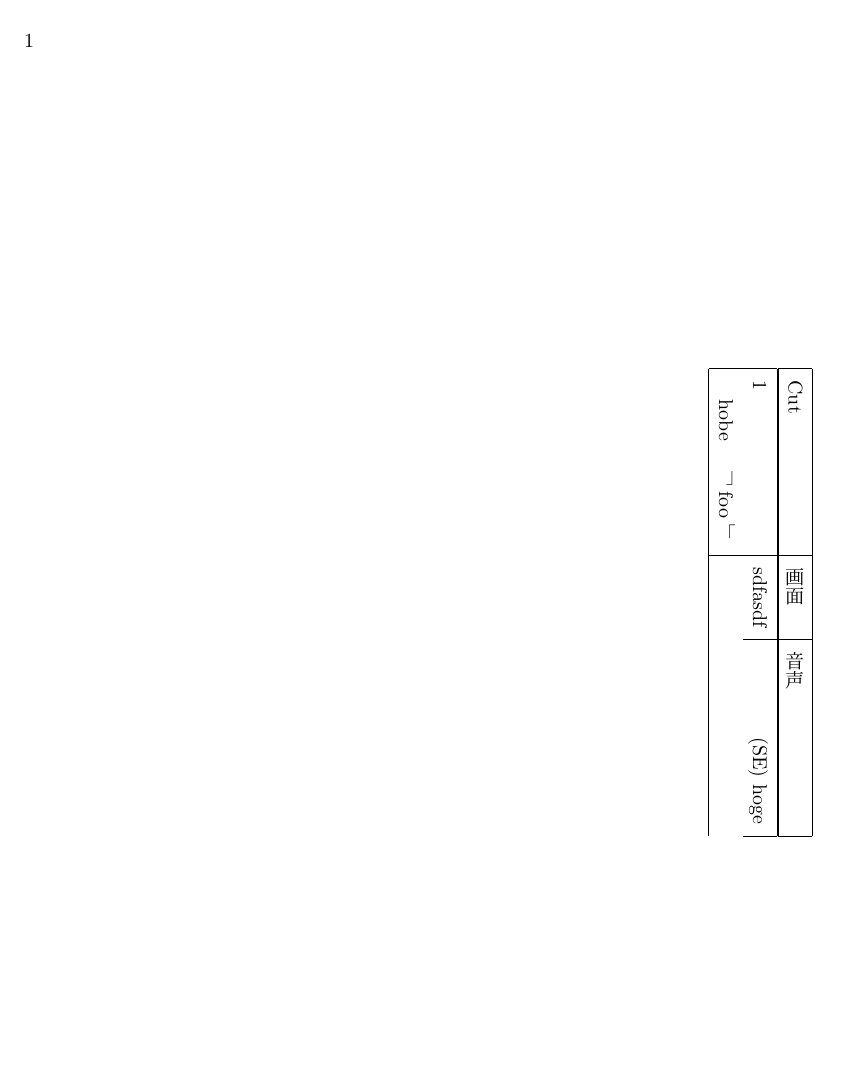
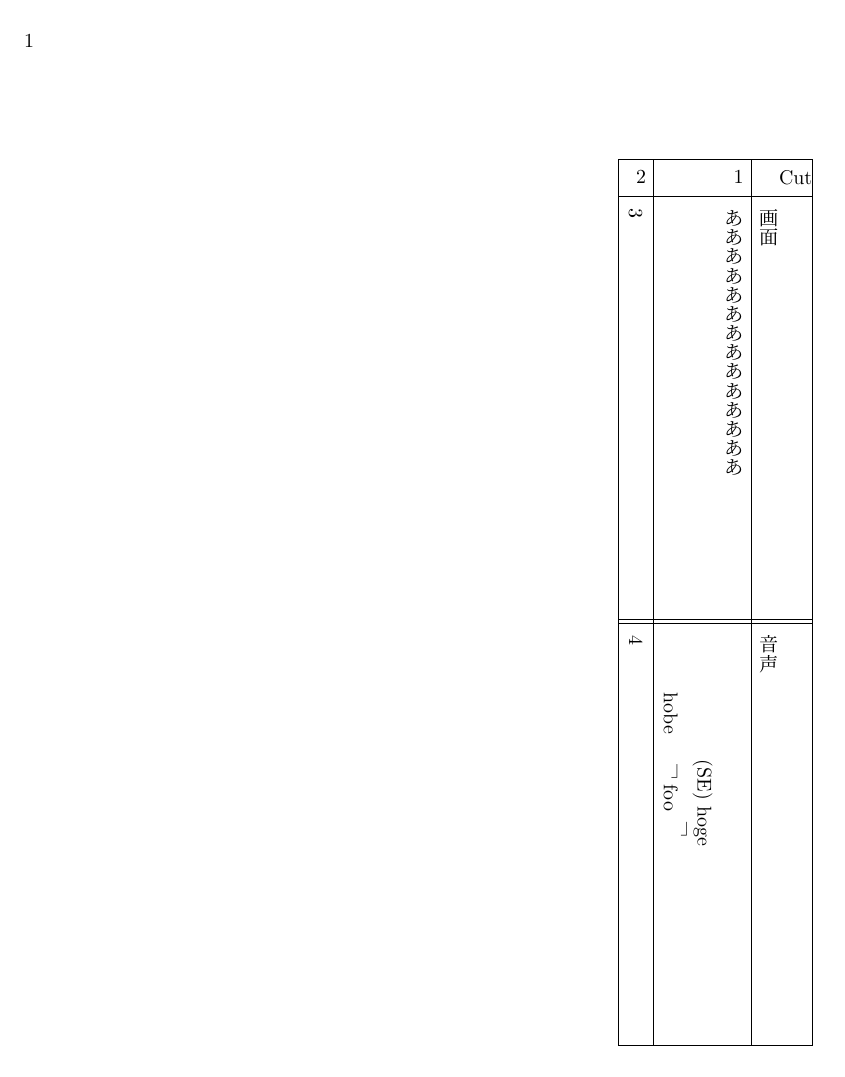
Before and after one commit to opap-jp/latex-script-style, a LaTeX book (exsmple.tex, which reads script.sty): the whole page. Compiled offline with pLaTeX and dvipdfmx.

Commit message:
soundeffect dialogueマクロから生成されるテキストから改行を削除することで箇条書きに対応させた

```diff
--- a/exsmple.tex
+++ b/exsmple.tex
@@ -13,7 +13,19 @@
 \begin{document}
 
 \begin{script}
-	\cut{\name{1}} {sdfasdf} {\soundeffect{hoge} \\ \dialogue[hobe]{foo}}
+	\cut{\name{$1$}}
+	{ああああああああああああああ}
+	{\begin{audio}
+		\item[] \soundeffect{hoge}
+		\item[] \dialogue[hobe]{foo}
+	\end{audio}}
+
+
+	\cut{\name{2}} {3} {4}
 \end{script}
 
+
+
+
+
 \end{document}
--- a/script.sty
+++ b/script.sty
@@ -2,21 +2,25 @@
 \newcount\NameNum
 \NameNum=4
 
-\newcommand{\soundeffect}[1]{\hspace{\NameNum em} (SE) #1}
+\newcommand{\soundeffect}[1]{\hspace{\NameNum em} (SE) #1 }
 
-\newcommand{\BracketsRot}[1]{\raise0.5em\hbox{\rotatebox{-90}{#1}}}
+\newcommand{\BracketsRot}[2]{\raise0.5em\hbox{\rotatebox{#1}{#2}}}
 
-\newcommand{\dialogue}   [2][name]{\makebox[\NameNum em]{#1} \BracketsRot{「} #2 \BracketsRot{」}}
+\newcommand{\dialogue}   [2][name]{\makebox[\NameNum em]{#1} \BracketsRot{-90}{「} #2
+                                   \BracketsRot{90}{」}  }
 
-\newenvironment{script} {\begin{longtable}{|l|l|l|} \hline
-							Cut & 画面& 音声 \\ \hline
-							\endfirsthead
-							Cut & 画面& 音声 \\ \hline
-							\endhead
-							\hline}
-						{\end{longtable}}
-\newcommand{\name}[1]{#1}
+	  \newenvironment{script}
+	  	{\begin{longtable}{|l |p{20em}||p{20em}|} \hline
+		\BracketsRot{90}{Cut} & 画面 & 音声 \\ \hline
+                            \endfirsthead
+                            \rotatebox{90}{Cut} & 画面& 音声 \\ \hline
+                            \endhead
+                            \hline}
+                        {\end{longtable}}
+
+\newcommand{\name}[1]{\rotatebox{90}{#1}}
 
 \newcommand{\cut}[3]{#1 & #2 & #3 \\ \hline}
-\newenvironment{video} {}{}
-\newenvironment{audio} {}{}
+\newenvironment{video}  {}{}
+\newenvironment{audio}{\begin{itemize}}
+{\end{itemize}}
```
